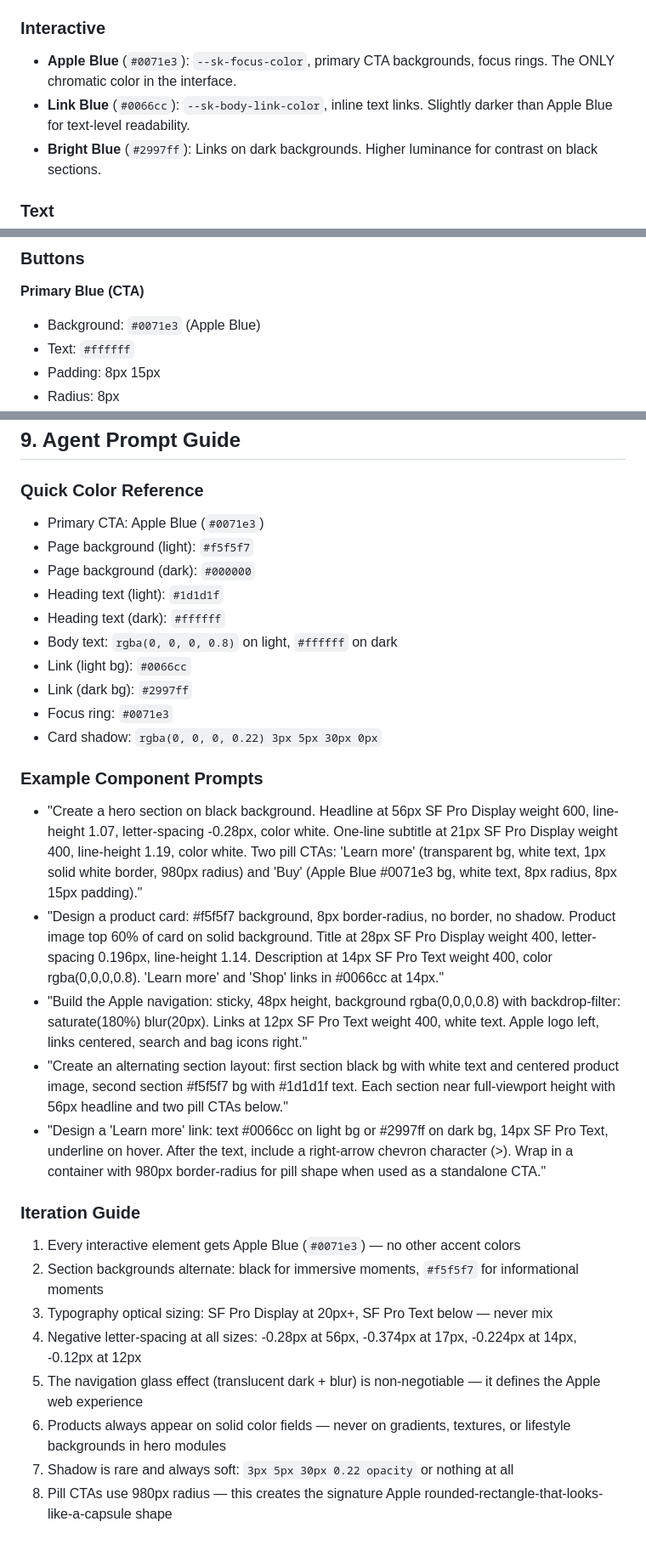
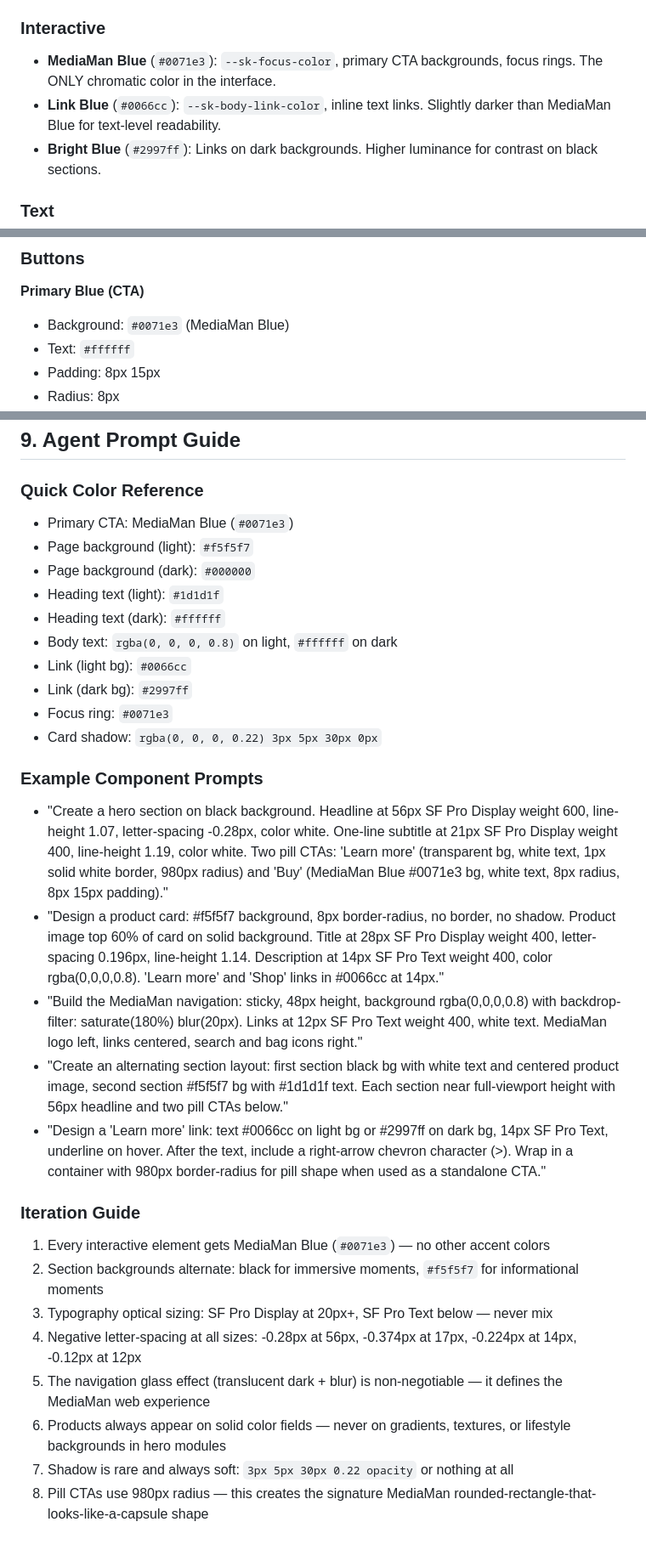
Before and after one commit to rossetv/mediaman, a Markdown page: DESIGN.md, 3 parts joined by grey strips. Shown at 85% size. Rendered like a GitHub page.

```diff
--- a/DESIGN.md
+++ b/DESIGN.md
@@ -26,8 +26,8 @@ The color story is starkly binary. Product sections alternate between pure black
 - **Near Black** (`#1d1d1f`): Primary text on light backgrounds, dark button fills. Slightly warmer than pure black for comfortable reading.
 
 ### Interactive
-- **Apple Blue** (`#0071e3`): `--sk-focus-color`, primary CTA backgrounds, focus rings. The ONLY chromatic color in the interface.
-- **Link Blue** (`#0066cc`): `--sk-body-link-color`, inline text links. Slightly darker than Apple Blue for text-level readability.
+- **MediaMan Blue** (`#0071e3`): `--sk-focus-color`, primary CTA backgrounds, focus rings. The ONLY chromatic color in the interface.
+- **Link Blue** (`#0066cc`): `--sk-body-link-color`, inline text links. Slightly darker than MediaMan Blue for text-level readability.
 - **Bright Blue** (`#2997ff`): Links on dark backgrounds. Higher luminance for contrast on black sections.
 
 ### Text
@@ -173,7 +173,7 @@ Anything that doesn't already have a primitive **must** be added to this layer r
 ### Buttons
 
 **Primary Blue (CTA)**
-- Background: `#0071e3` (Apple Blue)
+- Background: `#0071e3` (MediaMan Blue)
 - Text: `#ffffff`
 - Padding: 8px 15px
 - Radius: 8px
@@ -405,7 +405,7 @@ All media queries use **mobile-first** `min-width`. The descriptive table above
 ## 9. Agent Prompt Guide
 
 ### Quick Color Reference
-- Primary CTA: Apple Blue (`#0071e3`)
+- Primary CTA: MediaMan Blue (`#0071e3`)
 - Page background (light): `#f5f5f7`
 - Page background (dark): `#000000`
 - Heading text (light): `#1d1d1f`
@@ -417,18 +417,18 @@ All media queries use **mobile-first** `min-width`. The descriptive table above
 - Card shadow: `rgba(0, 0, 0, 0.22) 3px 5px 30px 0px`
 
 ### Example Component Prompts
-- "Create a hero section on black background. Headline at 56px SF Pro Display weight 600, line-height 1.07, letter-spacing -0.28px, color white. One-line subtitle at 21px SF Pro Display weight 400, line-height 1.19, color white. Two pill CTAs: 'Learn more' (transparent bg, white text, 1px solid white border, 980px radius) and 'Buy' (Apple Blue #0071e3 bg, white text, 8px radius, 8px 15px padding)."
+- "Create a hero section on black background. Headline at 56px SF Pro Display weight 600, line-height 1.07, letter-spacing -0.28px, color white. One-line subtitle at 21px SF Pro Display weight 400, line-height 1.19, color white. Two pill CTAs: 'Learn more' (transparent bg, white text, 1px solid white border, 980px radius) and 'Buy' (MediaMan Blue #0071e3 bg, white text, 8px radius, 8px 15px padding)."
 - "Design a product card: #f5f5f7 background, 8px border-radius, no border, no shadow. Product image top 60% of card on solid background. Title at 28px SF Pro Display weight 400, letter-spacing 0.196px, line-height 1.14. Description at 14px SF Pro Text weight 400, color rgba(0,0,0,0.8). 'Learn more' and 'Shop' links in #0066cc at 14px."
-- "Build the Apple navigation: sticky, 48px height, background rgba(0,0,0,0.8) with backdrop-filter: saturate(180%) blur(20px). Links at 12px SF Pro Text weight 400, white text. Apple logo left, links centered, search and bag icons right."
+- "Build the MediaMan navigation: sticky, 48px height, background rgba(0,0,0,0.8) with backdrop-filter: saturate(180%) blur(20px). Links at 12px SF Pro Text weight 400, white text. MediaMan logo left, links centered, search and bag icons right."
 - "Create an alternating section layout: first section black bg with white text and centered product image, second section #f5f5f7 bg with #1d1d1f text. Each section near full-viewport height with 56px headline and two pill CTAs below."
 - "Design a 'Learn more' link: text #0066cc on light bg or #2997ff on dark bg, 14px SF Pro Text, underline on hover. After the text, include a right-arrow chevron character (>). Wrap in a container with 980px border-radius for pill shape when used as a standalone CTA."
 
 ### Iteration Guide
-1. Every interactive element gets Apple Blue (`#0071e3`) — no other accent colors
+1. Every interactive element gets MediaMan Blue (`#0071e3`) — no other accent colors
 2. Section backgrounds alternate: black for immersive moments, `#f5f5f7` for informational moments
 3. Typography optical sizing: SF Pro Display at 20px+, SF Pro Text below — never mix
 4. Negative letter-spacing at all sizes: -0.28px at 56px, -0.374px at 17px, -0.224px at 14px, -0.12px at 12px
-5. The navigation glass effect (translucent dark + blur) is non-negotiable — it defines the Apple web experience
+5. The navigation glass effect (translucent dark + blur) is non-negotiable — it defines the MediaMan web experience
 6. Products always appear on solid color fields — never on gradients, textures, or lifestyle backgrounds in hero modules
 7. Shadow is rare and always soft: `3px 5px 30px 0.22 opacity` or nothing at all
-8. Pill CTAs use 980px radius — this creates the signature Apple rounded-rectangle-that-looks-like-a-capsule shape
+8. Pill CTAs use 980px radius — this creates the signature MediaMan rounded-rectangle-that-looks-like-a-capsule shape
```
Also changed, not shown: other parts of DESIGN.md (+25 -25 lines).
